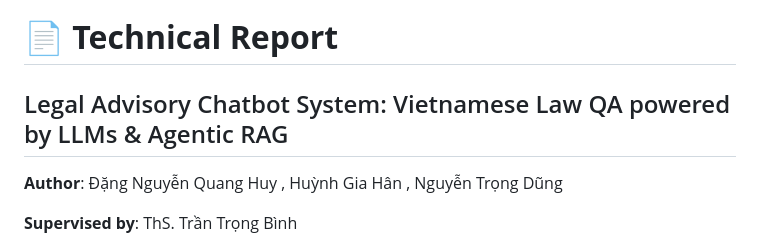
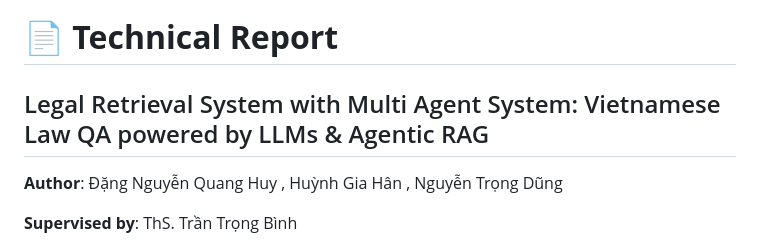
Before and after one commit to ZeusCoderBE/Khoa_Luan_Tot_Nghiep_Agentic_RAG, a Markdown page: README.md, the part around the change. GitHub-like rendering.

```diff
--- a/README.md
+++ b/README.md
@@ -2,7 +2,7 @@
 
 # 📄 **Technical Report**
 
-## Legal Advisory Chatbot System: Vietnamese Law QA powered by LLMs & Agentic RAG
+## Legal Retrieval System with Multi Agent System: Vietnamese Law QA powered by LLMs & Agentic RAG
 
 **Author**: Đặng Nguyễn Quang Huy , Huỳnh Gia Hân , Nguyễn Trọng Dũng
 
```
